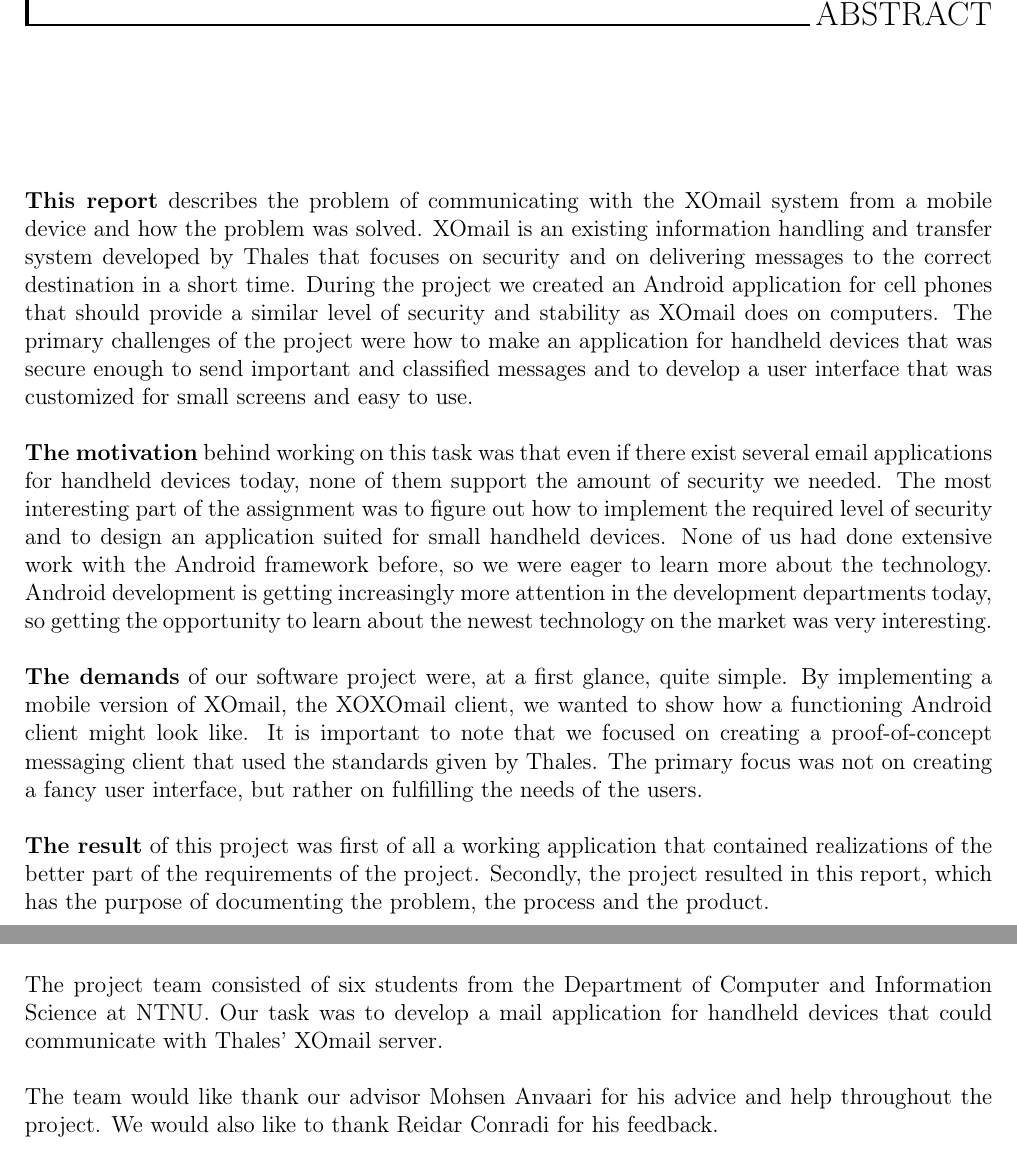
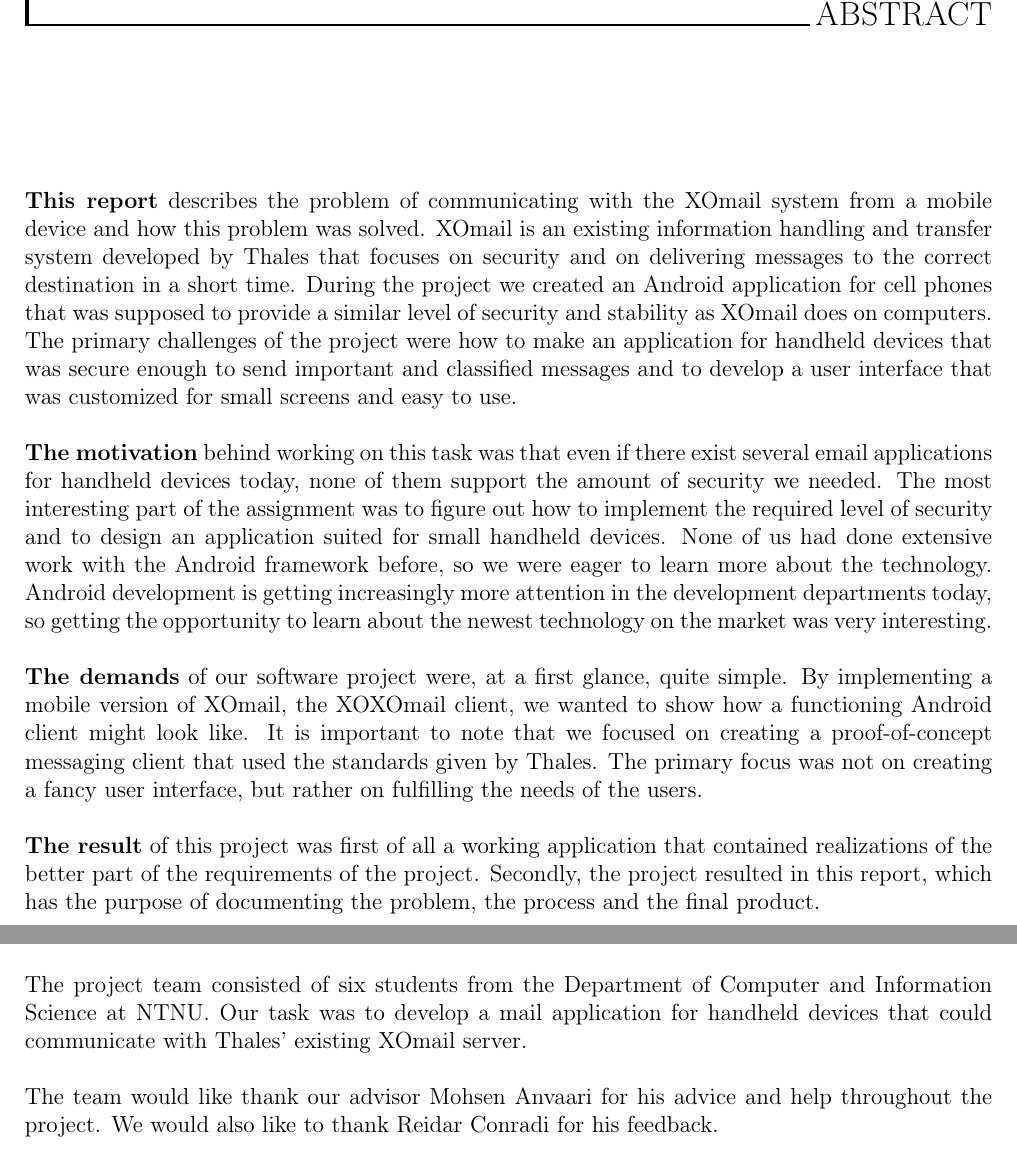
Before and after one commit to nutgaard/KPro---ThalesDocumentation, a LaTeX thesis (Project report/report.tex, which reads Project report/abstract.tex, Project report/preface.tex): two parts of pages 2 and 3 of 227, joined at a grey line, cut so that both start at the same text. Compiled offline with pdfLaTeX.

Commit message:
Bittesmå ting på abstract og preface

```diff
--- a/Project report/abstract.tex
+++ b/Project report/abstract.tex
@@ -1,7 +1,7 @@
 
 \chapter*{Abstract}
 
-\textbf{This report} describes the problem of communicating with the XOmail system from a mobile device and how the problem was solved. XOmail is an existing information handling and transfer system developed by Thales that focuses on security and on delivering messages to the correct destination in a short time. During the project we created an Android application for cell phones that should provide a similar level of security and stability as XOmail does on computers. The primary challenges of the project were how to make an application for handheld devices that was secure enough to send important and classified messages and to develop a user interface that was customized for small screens and easy to use.
+\textbf{This report} describes the problem of communicating with the XOmail system from a mobile device and how this problem was solved. XOmail is an existing information handling and transfer system developed by Thales that focuses on security and on delivering messages to the correct destination in a short time. During the project we created an Android application for cell phones that was supposed to provide a similar level of security and stability as XOmail does on computers. The primary challenges of the project were how to make an application for handheld devices that was secure enough to send important and classified messages and to develop a user interface that was customized for small screens and easy to use.
 \newline
 
 \textbf{The motivation} behind working on this task was that even if there exist several email applications for handheld devices today, none of them support the amount of security we needed. The most interesting part of the assignment was to figure out how to implement the required level of security and to design an application suited for small handheld devices. None of us had done extensive work with the Android framework before, so we were eager to learn more about the technology. Android development is getting increasingly more attention in the development departments today, so getting the opportunity to learn about the newest technology on the market was very interesting.
@@ -10,4 +10,4 @@
 \textbf{The demands} of our software project were, at a first glance, quite simple. By implementing a mobile version of XOmail, the XOXOmail client, we wanted to show how a functioning Android client might look like. It is important to note that we focused on creating a proof-of-concept messaging client that used the standards given by Thales. The primary focus was not on creating a fancy user interface, but rather on fulfilling the needs of the users.
 \newline
 
-\textbf{The result} of this project was first of all a working application that contained realizations of the better part of the requirements of the project. Secondly, the project resulted in this report, which has the purpose of documenting the problem, the process and the product.
+\textbf{The result} of this project was first of all a working application that contained realizations of the better part of the requirements of the project. Secondly, the project resulted in this report, which has the purpose of documenting the problem, the process and the final product.
--- a/Project report/preface.tex
+++ b/Project report/preface.tex
@@ -3,7 +3,7 @@
 This report was written for a project in the course TDT4290 Customer Driven Project at Norwegian University of Technology and Science (NTNU). The project was executed on behalf of Thales Norway AS between the 21th of August and the 22th of November.
 \newline
 \newline
-The project team consisted of six students from the Department of Computer and Information Science at NTNU. Our task was to develop a mail application for handheld devices that could communicate with Thales' XOmail server.
+The project team consisted of six students from the Department of Computer and Information Science at NTNU. Our task was to develop a mail application for handheld devices that could communicate with Thales' existing XOmail server.
 \newline
 \newline
 The team would like thank our advisor Mohsen Anvaari for his advice and help throughout the project. We would also like to thank Reidar Conradi for his feedback.
```
